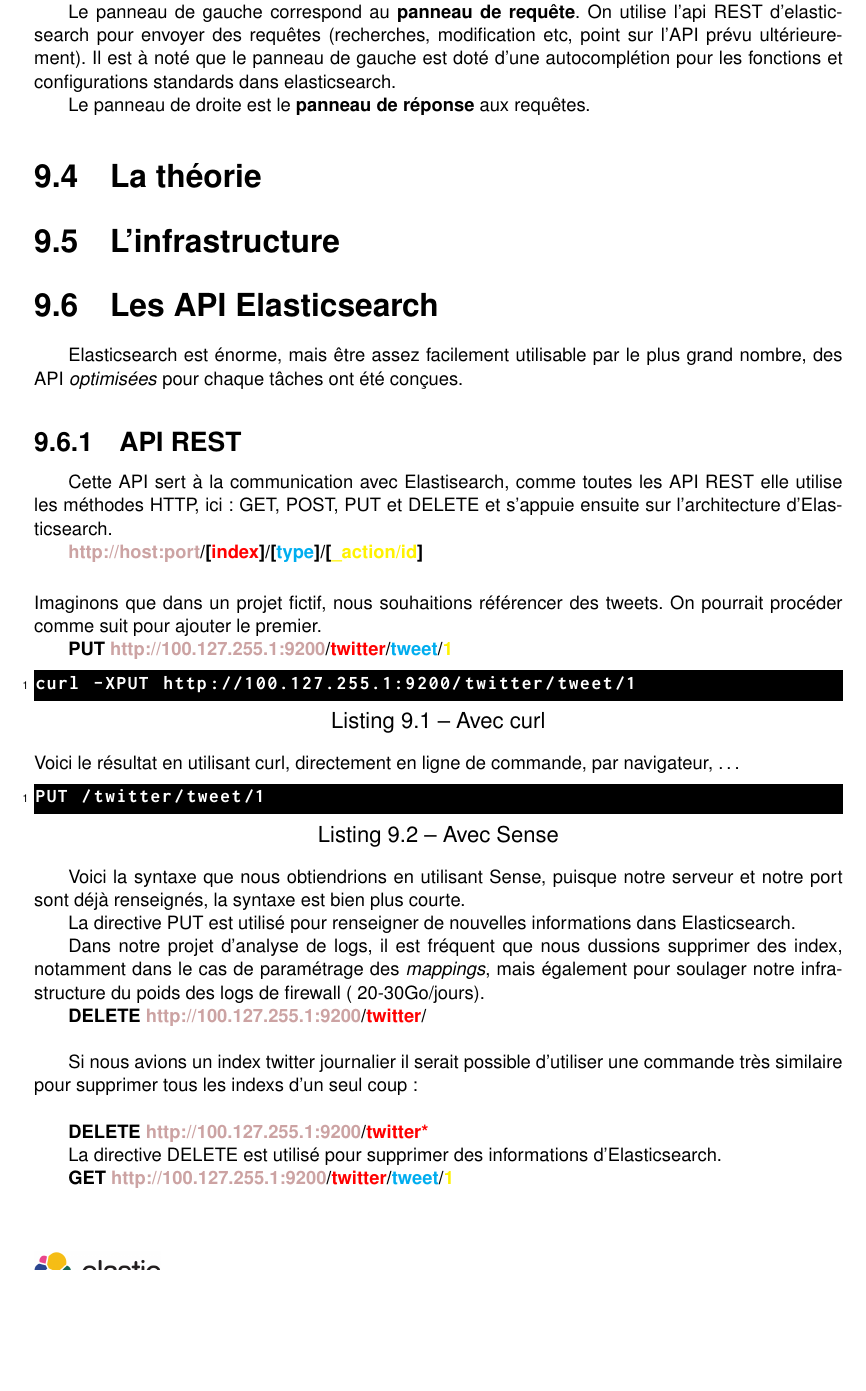
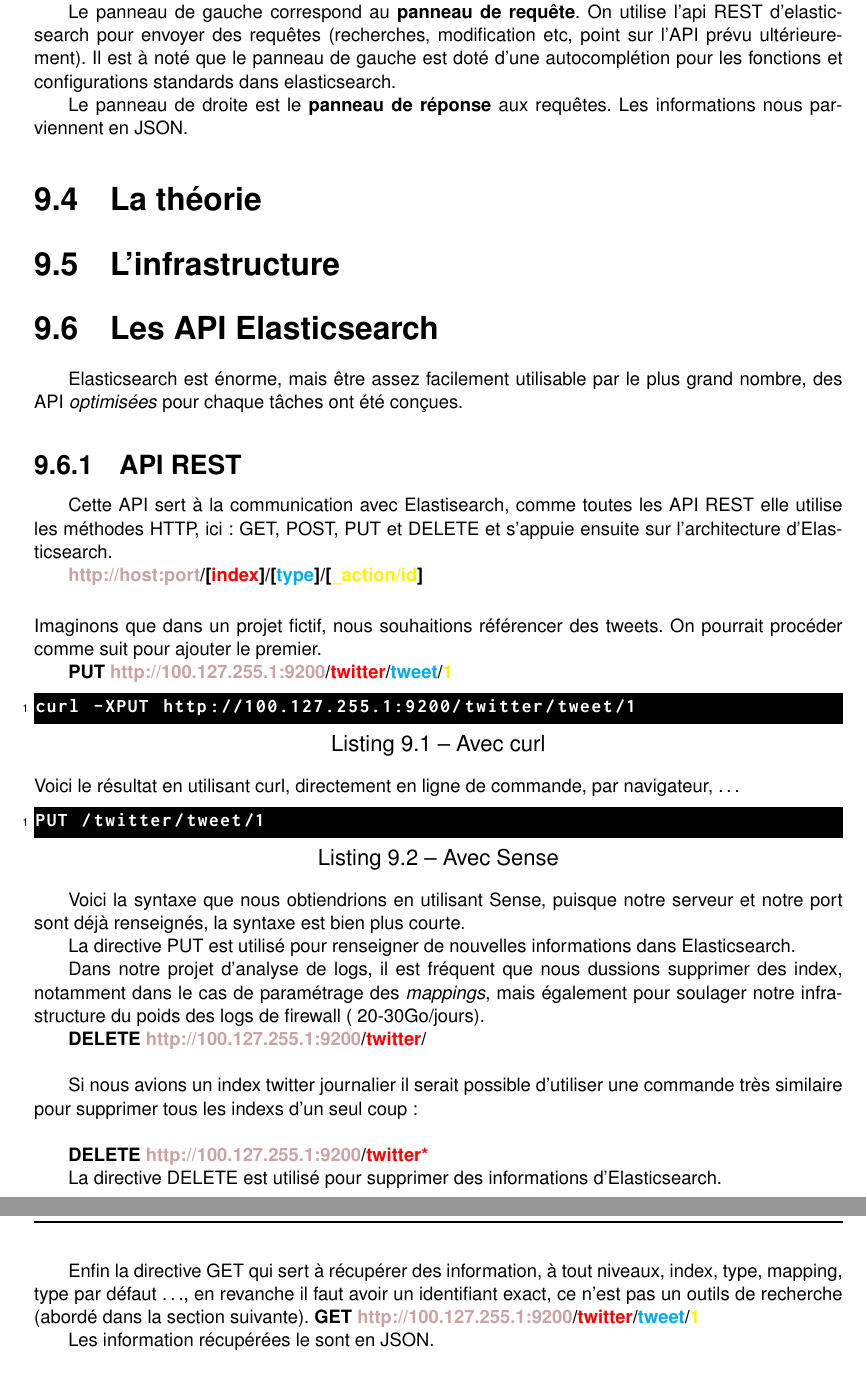
Before and after one commit to Neodiablow/rapport-ciril, a LaTeX document (rapport/rapport.tex, which reads rapport/elasticsearch.tex): part of page 32 of 43 before the commit and two parts of pages 32 and 33 of 43 after it, the two joined at a grey line, cut so that both start at the same text, the shorter picture padded with empty space. Compiled offline with pdfLaTeX.

Commit message:
partie API REST

```diff
--- a/rapport/elasticsearch.tex
+++ b/rapport/elasticsearch.tex
@@ -107,7 +107,8 @@
 ultérieurement). Il est à noté que le panneau de gauche est doté d'une autocomplétion
 pour les fonctions et configurations standards dans elasticsearch.
 
-Le panneau de droite est le \textbf{panneau de réponse} aux requêtes.
+Le panneau de droite est le \textbf{panneau de réponse} aux requêtes. Les informations
+nous parviennent en JSON.
 
 \section{La théorie}
 
@@ -157,7 +158,12 @@
 La directive DELETE est utilisé pour supprimer des informations d'Elasticsearch.
 
 
+Enfin la directive GET qui sert à récupérer des information, à tout niveaux, index,
+type, mapping, type par défaut \ldots, en revanche il faut avoir un identifiant exact,
+ce n'est pas un outils de recherche (abordé dans la section suivante).
 \textbf{GET  {\color{grey} http://100.127.255.1:9200}/{\color{red}twitter}/{\color{cyan}tweet}/{\color{yellow}1}}
+
+Les information récupérées le sont en JSON.
 
 \subsection{QueryDSL}
 DSL pour Domain Specific Language, parce que Elasticsearch est avant tout un moteur
```
